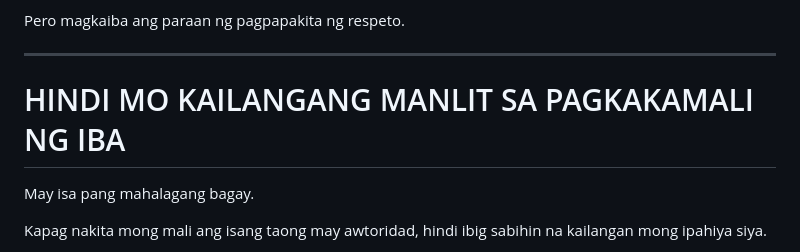
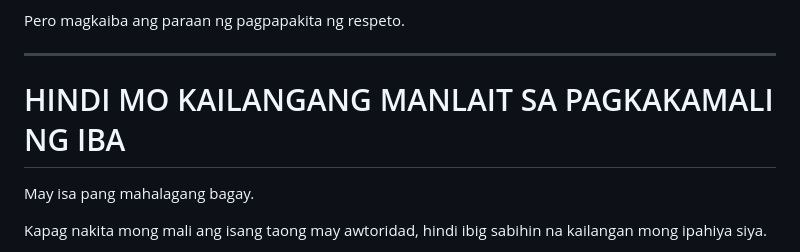
Before and after one commit to d69barrion-web/AIWolf, a Markdown page: Chapter12-fil.md, the part around the change. GitHub-like rendering.

```diff
--- a/Chapter12-fil.md
+++ b/Chapter12-fil.md
@@ -221,7 +221,7 @@ Pero magkaiba ang paraan ng pagpapakita ng respeto.
 
 ---
 
-# HINDI MO KAILANGANG MANLIT SA PAGKAKAMALI NG IBA
+# HINDI MO KAILANGANG MANLAIT SA PAGKAKAMALI NG IBA
 
 May isa pang mahalagang bagay.
 
```
